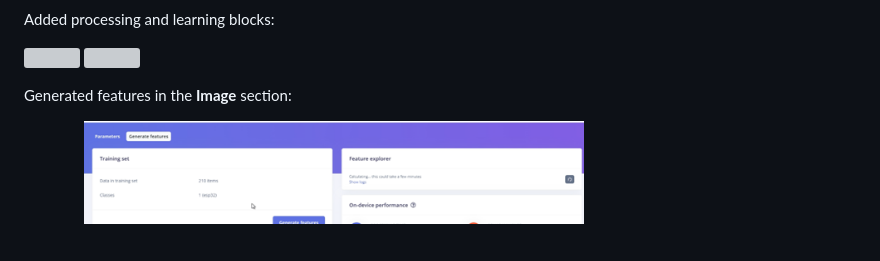
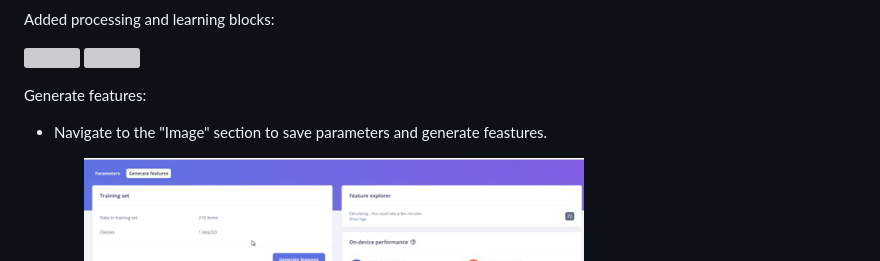
Before and after one commit to VikVentor/Inventory-Robot-UNO-Q, a Markdown page: README.md, the part around one of its changes. Rendered like a GitHub page; blank space fills up the shorter version; grey boxes are pictures that could not be loaded.

```diff
--- a/README.md
+++ b/README.md
@@ -175,7 +175,8 @@ Added processing and learning blocks:
   <img src="assets/docs_assets/train_4.png" width="600" />
 </p>
 
-Generated features in the **Image** section:
+Generate features:
+- Navigate to the "Image" section to save parameters and generate feastures.
 
 <p align="left">
   <img src="assets/docs_assets/train_6_feat.png" width="500"/>
```
Also changed, not shown: other parts of README.md (+1 -1 lines).
